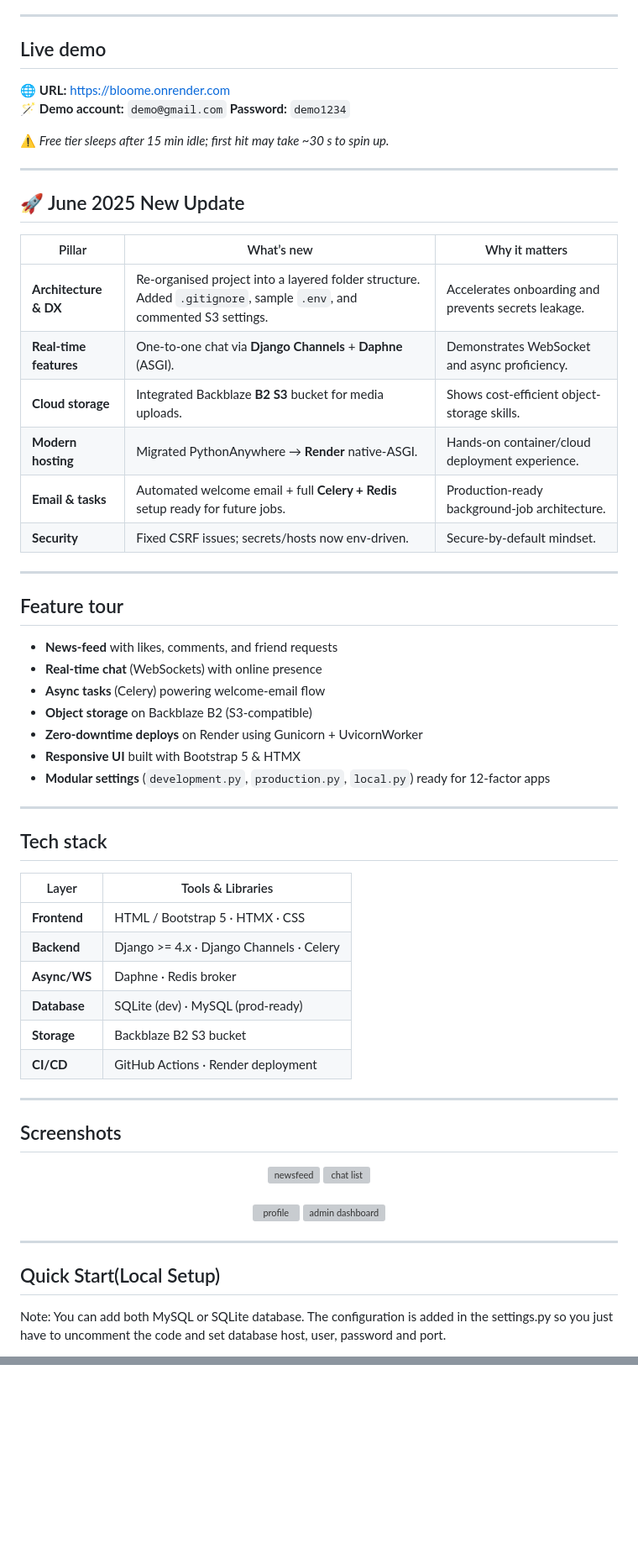
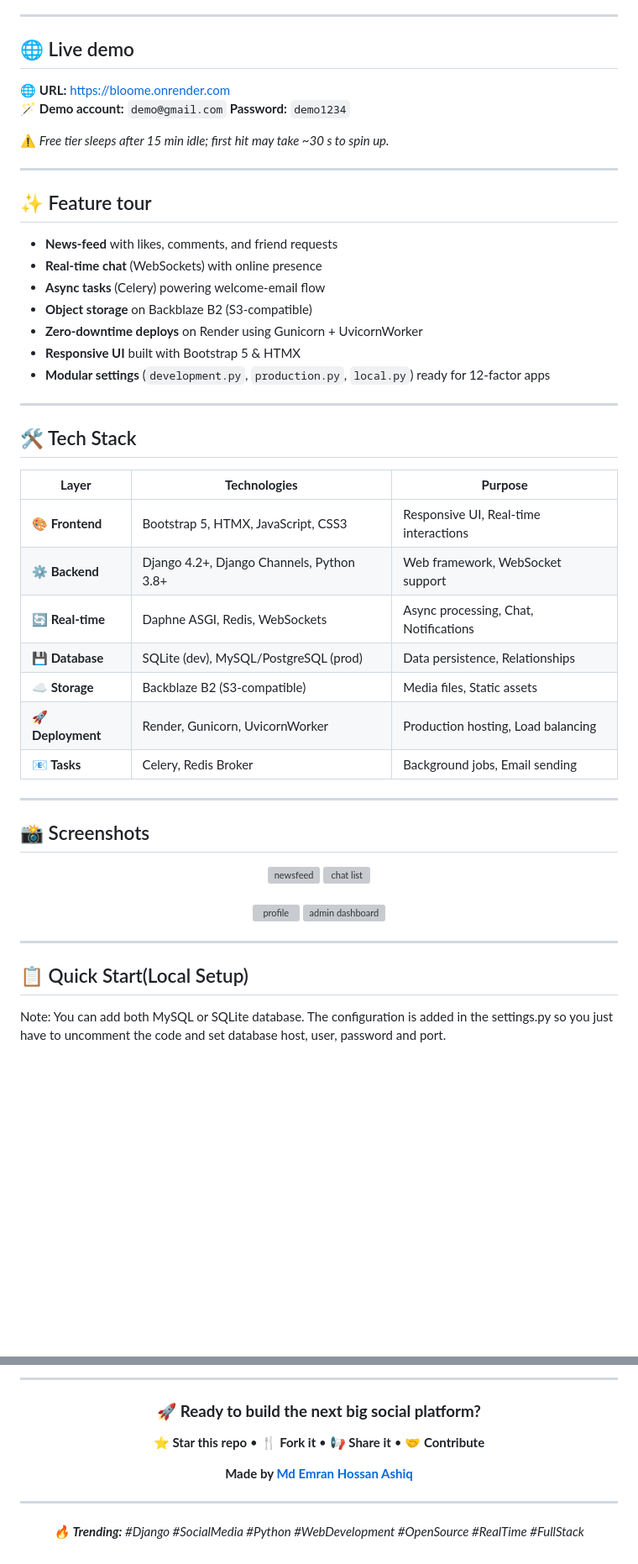
Before and after one commit to Devbrenoalves/projetopython202020, a Markdown page: README.md, 2 parts joined by grey strips. Shown: that part at 84% size. Drawn GitHub-style; blank space fills up the shorter version; grey boxes are pictures that could not be loaded.

```diff
--- a/README.md
+++ b/README.md
@@ -47,7 +56,7 @@
 
 ---
 
-## Live demo
+## 🌐 Live demo
 
 🌐 **URL:** <https://bloome.onrender.com>
 🪄 **Demo account:** `demo@gmail.com` **Password:** `demo1234`
@@ -56,20 +65,7 @@
 
 ---
 
-## 🚀 June 2025 New Update
-
-| Pillar | What’s new | Why it matters |
-|--------|------------|----------------|
-| **Architecture & DX** | Re-organised project into a layered folder structure. Added `.gitignore`, sample `.env`, and commented S3 settings. | Accelerates onboarding and prevents secrets leakage. |
-| **Real-time features** | One-to-one chat via **Django Channels** + **Daphne** (ASGI). | Demonstrates WebSocket and async proficiency. |
-| **Cloud storage** | Integrated Backblaze **B2 S3** bucket for media uploads. | Shows cost-efficient object-storage skills. |
-| **Modern hosting** | Migrated PythonAnywhere → **Render** native-ASGI. | Hands-on container/cloud deployment experience. |
-| **Email & tasks** | Automated welcome email + full **Celery + Redis** setup ready for future jobs. | Production-ready background-job architecture. |
-| **Security** | Fixed CSRF issues; secrets/hosts now env-driven. | Secure-by-default mindset. |
-
----
-
-## Feature tour
+## ✨ Feature tour
 
 - **News-feed** with likes, comments, and friend requests
 - **Real-time chat** (WebSockets) with online presence
@@ -81,20 +77,25 @@
 
 ---
 
-## Tech stack
+## 🛠️ Tech Stack
 
-| Layer        | Tools & Libraries                          |
-|--------------|--------------------------------------------|
-| **Frontend** | HTML / Bootstrap 5 · HTMX · CSS            |
-| **Backend**  | Django >= 4.x · Django Channels · Celery   |
-| **Async/WS** | Daphne · Redis broker                      |
-| **Database** | SQLite (dev) · MySQL (prod-ready)          |
-| **Storage**  | Backblaze B2 S3 bucket                     |
-| **CI/CD**    | GitHub Actions · Render deployment         |
+<div align="center">
+
+| **Layer** | **Technologies** | **Purpose** |
+|-----------|------------------|-------------|
+| **🎨 Frontend** | Bootstrap 5, HTMX, JavaScript, CSS3 | Responsive UI, Real-time interactions |
+| **⚙️ Backend** | Django 4.2+, Django Channels, Python 3.8+ | Web framework, WebSocket support |
+| **🔄 Real-time** | Daphne ASGI, Redis, WebSockets | Async processing, Chat, Notifications |
+| **💾 Database** | SQLite (dev), MySQL/PostgreSQL (prod) | Data persistence, Relationships |
+| **☁️ Storage** | Backblaze B2 (S3-compatible) | Media files, Static assets |
+| **🚀 Deployment** | Render, Gunicorn, UvicornWorker | Production hosting, Load balancing |
+| **📧 Tasks** | Celery, Redis Broker | Background jobs, Email sending |
+
+</div>
 
 ---
 
-## Screenshots
+## 📸 Screenshots
 
 <p align="center">
   <img src="https://github.com/user-attachments/assets/680567a2-9bf2-4f3b-93a3-3b68ff28293e" width="420" alt="newsfeed">
@@ -105,7 +106,7 @@
 
 ---
 
-## Quick Start(Local Setup)
+## 📋 Quick Start(Local Setup)
 
 Note: You can add both MySQL or SQLite database. The configuration is added in the settings.py so you just have to uncomment the code and set database host, user, password and port.
 
@@ -151,0 +208,18 @@ python manage.py migrate
+</div>
+
+
+---
+
+<div align="center">
+
+### 🚀 **Ready to build the next big social platform?**
+
+**⭐ Star this repo** • **🍴 Fork it** • **📢 Share it** • **🤝 Contribute**
+
+**Made by [Md Emran Hossan Ashiq](https://github.com/emhash)**
+
+---
+
+*🔥 **Trending:** #Django #SocialMedia #Python #WebDevelopment #OpenSource #RealTime #FullStack*
+
+</div>
```
Also changed, not shown: other parts of README.md (+77 -13 lines).
